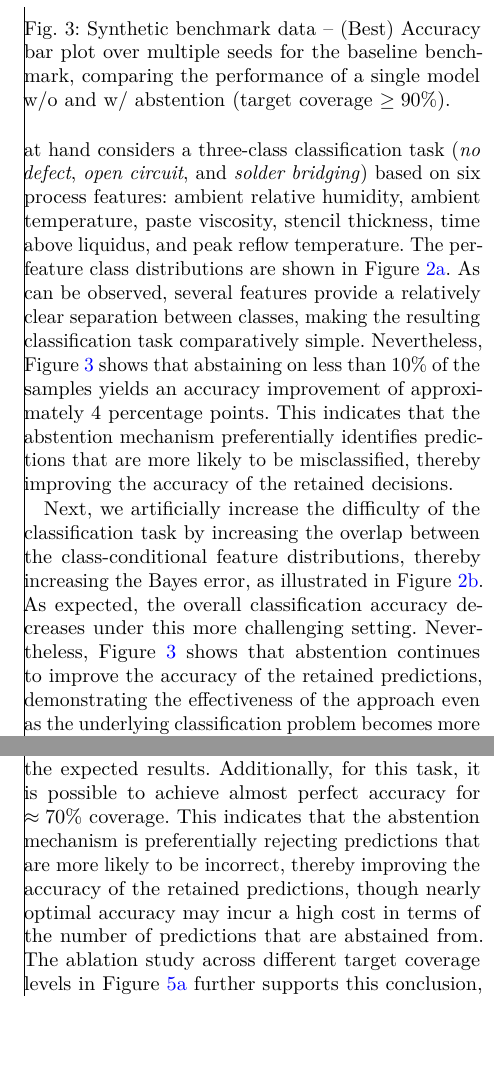
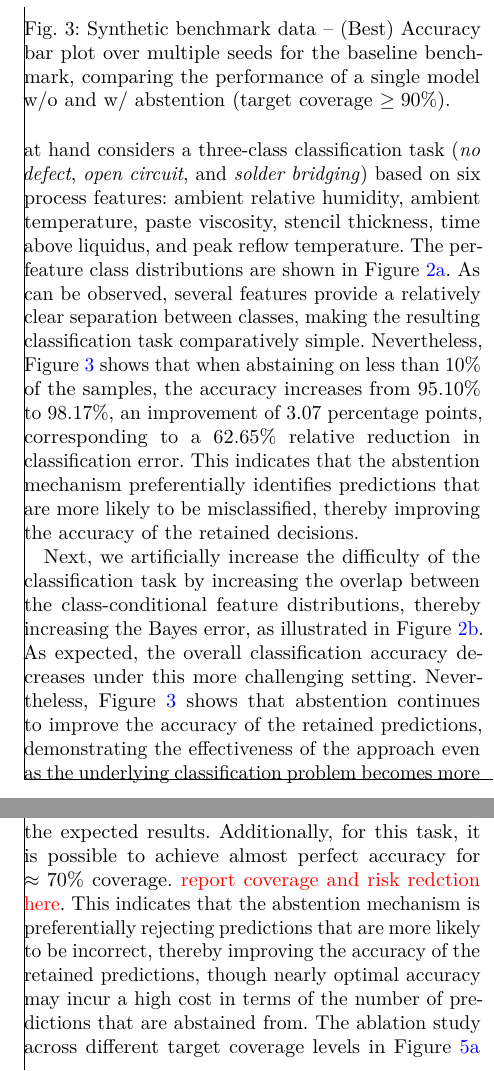
Before and after one commit to raham24/Epistemic-Uncertainty-Aware-Defect-Detection-for-Quality-Control-in-Medical-Device-Manufacturing, a LaTeX paper (tex/main.tex, which reads tex/tex_files/sections/experiments.tex): two parts of the columns of pages 7 and 8 of 17, joined at a grey line, cut so that both start at the same text, the shorter picture padded with empty space. Compiled offline with pdfLaTeX.

Commit message:
added minor fixes

```diff
--- a/tex/tex_files/sections/experiments.tex
+++ b/tex/tex_files/sections/experiments.tex
@@ -25,9 +25,9 @@ The FDA MAUDE and 510(k) source data are publicly available from the U.S.~Food a
 We first consider the benchmark introduced in \cite{shenoy2026uncertainty}, which we refer to as the \emph{baseline}. To the best of our knowledge, the original benchmark data, which is also synthetic, has not been publicly released. We therefore reproduce the data-generation process following the description provided in the original work (cf.~\Cref{subsec:benchmark_gen,alg:generator}). To assess the fidelity of our reconstruction, we verify that a comparable \gls*{mlp} achieves performance consistent with that reported in the original work. Given the synthetic nature and relative simplicity of this benchmark, we primarily use it as a proof of concept to illustrate the effects of epistemic uncertainty and the benefits of abstention under controlled conditions. We subsequently introduce a more challenging synthetic scenario to evaluate whether these benefits persist as the underlying detection task becomes more complex.
 \input{\projecttex/tex_files/synthetic_cascade_vs_abstention_fig}
 The problem at hand considers a three-class classification task (\emph{no defect}, \emph{open circuit}, and \emph{solder bridging}) based on six process features: ambient relative humidity, ambient temperature, paste viscosity, stencil thickness, time above liquidus, and peak reflow temperature.
-The per-feature class distributions are shown in \Cref{fig:baseline}. As can be observed, several features provide a relatively clear separation between classes, making the resulting classification task comparatively simple. Nevertheless, \Cref{fig:cascade-vs-abstention-synthetic} shows that abstaining on less than \(10\%\) of the samples yields an accuracy improvement of approximately \(4\) percentage points. This indicates that the abstention mechanism preferentially identifies predictions that are more likely to be misclassified, thereby improving the accuracy of the retained decisions.
+The per-feature class distributions are shown in \Cref{fig:baseline}. As can be observed, several features provide a relatively clear separation between classes, making the resulting classification task comparatively simple. Nevertheless, \Cref{fig:cascade-vs-abstention-synthetic} shows that when abstaining on less than \(10\%\) of the samples, the accuracy increases from \(95.10\%\) to \(98.17\%\), an improvement of \(3.07\) percentage points, corresponding to a \(62.65\%\) relative reduction in classification error. This indicates that the abstention mechanism preferentially identifies predictions that are more likely to be misclassified, thereby improving the accuracy of the retained decisions.
 
-Next, we artificially increase the difficulty of the classification task by increasing the overlap between the class-conditional feature distributions, thereby increasing the Bayes error, as illustrated in \Cref{fig:overlap_harder}. As expected, the overall classification accuracy decreases under this more challenging setting. Nevertheless, \Cref{fig:cascade-vs-abstention-synthetic} shows that abstention continues to improve the accuracy of the retained predictions, demonstrating the effectiveness of the approach even as the underlying classification problem becomes more difficult.
+Next, we artificially increase the difficulty of the classification task by increasing the overlap between the class-conditional feature distributions, thereby increasing the Bayes error, as illustrated in \Cref{fig:overlap_harder}. As expected, the overall classification accuracy decreases under this more challenging setting. Nevertheless, \Cref{fig:cascade-vs-abstention-synthetic} shows that abstention continues to improve the accuracy of the retained predictions, demonstrating the effectiveness of the approach even as the underlying classification problem becomes more difficult. In this case, abstaining yields an accuracy increase from \(87.59\%\) to \(89.94\%\), an improvement of \(2.35\) percentage points, corresponding to an \(18.94\%\) relative reduction in classification error
 
 Finally, we present an ablation study across different target coverage levels in \Cref{fig:risk-baseline} for the baseline setting and \Cref{fig:risk-harder} for the higher-overlap setting. An additional ablation study across different payoff values, which further supports the results reported in \Cref{fig:selective-risk}, is provided in the appendix (cf. \Cref{subsec:additional_numerical_results,fig:ablation-k-synthetic}).
 
@@ -38,7 +38,7 @@ Finally, we present an ablation study across different target coverage levels in
 
 In this section, we present the results of our experiments on real-world medical device data. The dataset consists of report narratives, extracted from \cite{fda_maude,fda_510k} through the contributed \gls*{kg} within the \gls*{protookn} project (cf. \cite{protookn}).
 \input{\projecttex/tex_files/maude_ablation_fig.tex}
-The final dataset comprises 266,170 reports (185,477 malfunction, 44,995 injury, 33,897 serious injury, 1801 death), partitioned into training (64\%), validation (16\%), and test (20\%) splits and stratified by outcome class. Severity labels are derived from the MAUDE event type field as follows: reports typed Death and Malfunction map directly to the Death and Malfunction classes, while Injury reports are split into basic vs. serious injury. An injury is classified as serious if its narrative matches a serious-injury cue and basic injury otherwise\footnote{Keywords that identify serious injury are the ones that are described as life threatening situation, pemenant impairment and surgical interventions.}, reports typed Other or No answer, or carrying no narrative are discarded. Duplicate reports were removed based on exact narrative text duplications.
+The final dataset comprises 266,170 reports (185,477 malfunction, 44,995 injury, 33,897 serious injury, 1801 death), partitioned into training (64\%), validation (16\%), and test (20\%) splits and stratified by outcome class. Severity labels are derived from the MAUDE event type field as follows: reports typed Death and Malfunction map directly to the Death and Malfunction classes, while Injury reports are split into basic vs. serious injury. An injury is classified as serious if its narrative matches a serious-injury cue and basic injury otherwise\footnote{Keywords that identify serious injury are the ones that are described as life threatening situation, permanent impairment and surgical interventions.}, reports typed Other or No answer, or carrying no narrative are discarded. Sentence in the narratives which contain the labels or words closely match the labels are discarded. Duplicate reports were removed based on exact narrative text duplications.
 
 These narratives consist of structured key--value pairs, including textual descriptions of adverse events associated with medical devices. The datasets are connected by the device identifiers, which are used to link the narratives to the corresponding device information.
 
@@ -47,7 +47,8 @@ Text content is represented using TF--IDF features with up to 50,000 unigram and
 
 \input{\projecttex/tex_files/maude_barplot_fig.tex}
 
-\Cref{fig:maude-k} and \Cref{fig:maude-coverage} show the effectiveness of abstention on the retained predictions, confirming the expected results. Additionally, for this task, it is possible to achieve almost perfect accuracy for \(\approx 70\%\) coverage. This indicates that the abstention mechanism is preferentially rejecting predictions that are more likely to be incorrect, thereby improving the accuracy of the retained predictions, though nearly optimal accuracy may incur a high cost in terms of the number of predictions that are abstained from. The ablation study across different target coverage levels in \Cref{fig:maude-k} further supports this conclusion, demonstrating that the benefits of abstention persist across a range of coverage levels.
+\Cref{fig:maude-k} and \Cref{fig:maude-coverage} show the effectiveness of abstention on the retained predictions, confirming the expected results. Additionally, for this task, it is possible to achieve almost perfect accuracy for \(\approx 70\%\) coverage.
+\textcolor{red}{report coverage and risk redction here}. This indicates that the abstention mechanism is preferentially rejecting predictions that are more likely to be incorrect, thereby improving the accuracy of the retained predictions, though nearly optimal accuracy may incur a high cost in terms of the number of predictions that are abstained from. The ablation study across different target coverage levels in \Cref{fig:maude-k} further supports this conclusion, demonstrating that the benefits of abstention persist across a range of coverage levels.
 
 Finally, \Cref{fig:maude-noabstain-vs-abstain} shows the performance comparison between the standard cross-entropy model and its version equipped with abstention, showing consistent and favorable results across multiple independent runs.
 
```
Also changed, not shown: tex/bibliography.bib (+15 -0 lines), tex/tex_files/sections/experiments.tex (2 more changed lines).
